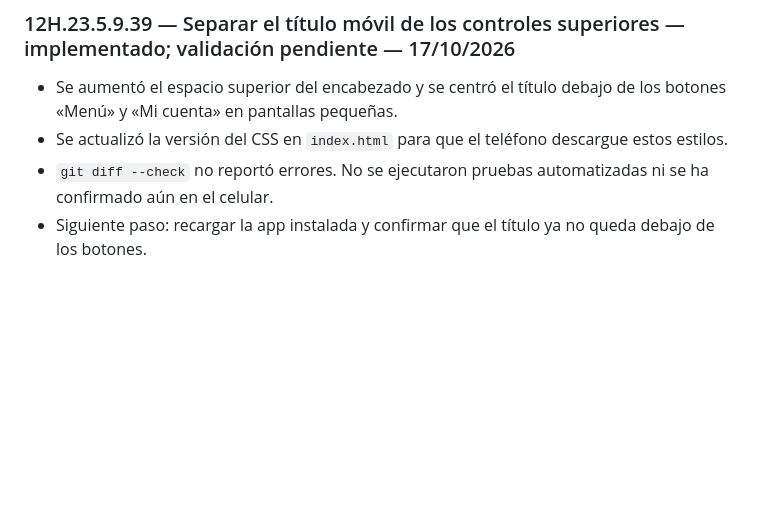
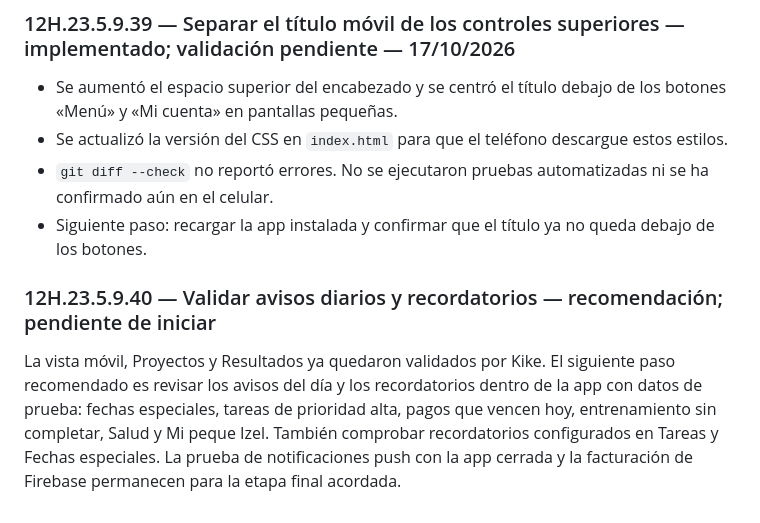
Before and after one commit to Enrique-Prog-Kike-Comparan/MiAppPersonal, a Markdown page: BITACORA_MiAppPersonal.md, the part around the change. Drawn GitHub-style; blank space fills up the shorter version.

Commit message:
Registrar validación móvil y siguiente actividad

```diff
--- a/BITACORA_MiAppPersonal.md
+++ b/BITACORA_MiAppPersonal.md
@@ -225,3 +225,7 @@ Kike confirmó que Proyectos y los campos de Resultados se ven bien en el celula
 - Se actualizó la versión del CSS en `index.html` para que el teléfono descargue estos estilos.
 - `git diff --check` no reportó errores. No se ejecutaron pruebas automatizadas ni se ha confirmado aún en el celular.
 - Siguiente paso: recargar la app instalada y confirmar que el título ya no queda debajo de los botones.
+
+### 12H.23.5.9.40 — Validar avisos diarios y recordatorios — recomendación; pendiente de iniciar
+
+La vista móvil, Proyectos y Resultados ya quedaron validados por Kike. El siguiente paso recomendado es revisar los avisos del día y los recordatorios dentro de la app con datos de prueba: fechas especiales, tareas de prioridad alta, pagos que vencen hoy, entrenamiento sin completar, Salud y Mi peque Izel. También comprobar recordatorios configurados en Tareas y Fechas especiales. La prueba de notificaciones push con la app cerrada y la facturación de Firebase permanecen para la etapa final acordada.
```
